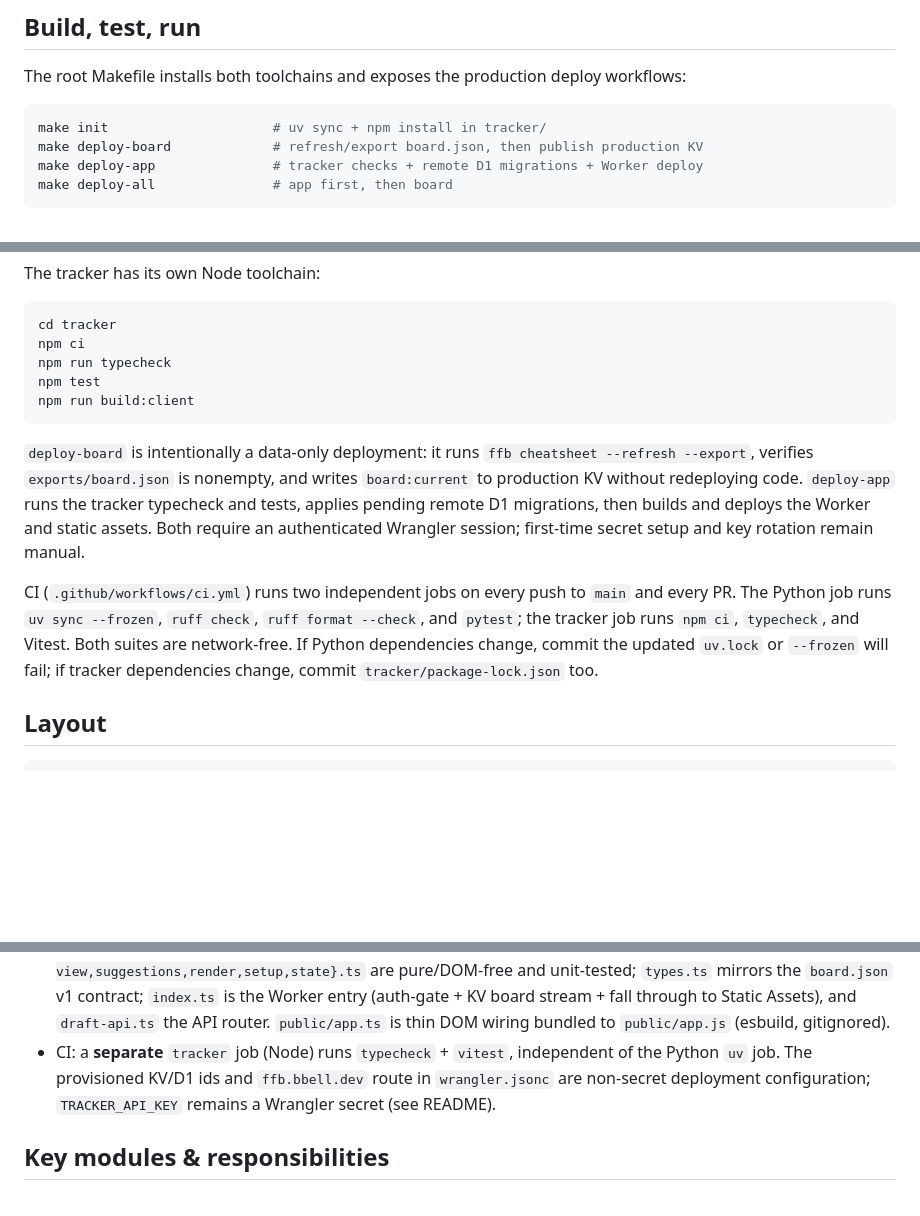
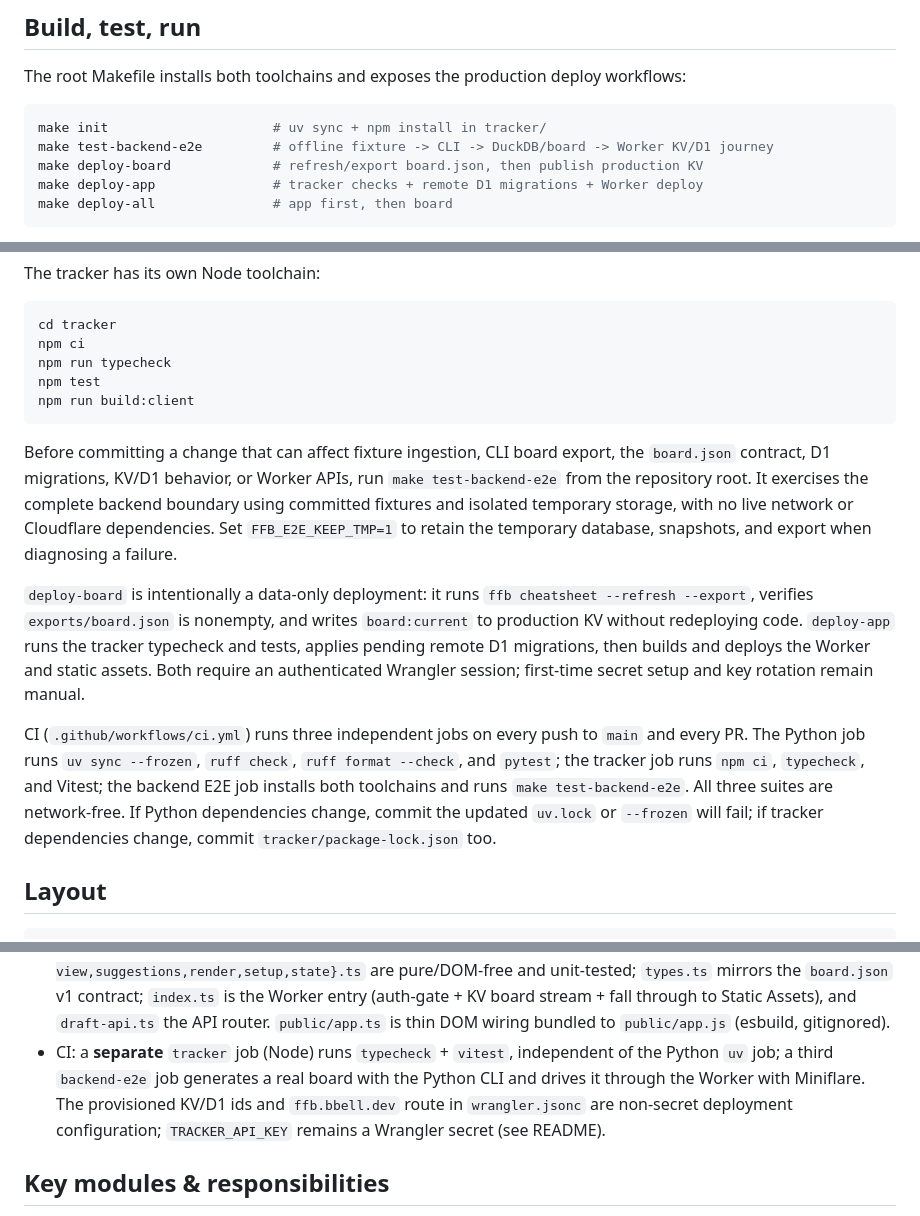
Before and after one commit to brian-bell/ffb, a Markdown page: AGENTS.md, 3 parts joined by grey strips. Drawn GitHub-style; blank space fills up the shorter version.

````diff
--- a/AGENTS.md
+++ b/AGENTS.md
@@ -14,6 +14,7 @@ workflows:
 
 ```sh
 make init                     # uv sync + npm install in tracker/
+make test-backend-e2e         # offline fixture -> CLI -> DuckDB/board -> Worker KV/D1 journey
 make deploy-board             # refresh/export board.json, then publish production KV
 make deploy-app               # tracker checks + remote D1 migrations + Worker deploy
 make deploy-all               # app first, then board
@@ -40,6 +41,13 @@ npm test
 npm run build:client
 ```
 
+Before committing a change that can affect fixture ingestion, CLI board export,
+the `board.json` contract, D1 migrations, KV/D1 behavior, or Worker APIs, run
+`make test-backend-e2e` from the repository root. It exercises the complete
+backend boundary using committed fixtures and isolated temporary storage, with
+no live network or Cloudflare dependencies. Set `FFB_E2E_KEEP_TMP=1` to retain
+the temporary database, snapshots, and export when diagnosing a failure.
+
 `deploy-board` is intentionally a data-only deployment: it runs `ffb
 cheatsheet --refresh --export`, verifies `exports/board.json` is nonempty, and
 writes `board:current` to production KV without redeploying code. `deploy-app`
@@ -47,12 +55,13 @@ runs the tracker typecheck and tests, applies pending remote D1 migrations, then
 builds and deploys the Worker and static assets. Both require an authenticated
 Wrangler session; first-time secret setup and key rotation remain manual.
 
-CI (`.github/workflows/ci.yml`) runs two independent jobs on every push to
+CI (`.github/workflows/ci.yml`) runs three independent jobs on every push to
 `main` and every PR. The Python job runs `uv sync --frozen`, `ruff check`, `ruff
 format --check`, and `pytest`; the tracker job runs `npm ci`, `typecheck`, and
-Vitest. Both suites are network-free. If Python dependencies change, commit the
-updated `uv.lock` or `--frozen` will fail; if tracker dependencies change,
-commit `tracker/package-lock.json` too.
+Vitest; the backend E2E job installs both toolchains and runs
+`make test-backend-e2e`. All three suites are network-free. If Python
+dependencies change, commit the updated `uv.lock` or `--frozen` will fail; if
+tracker dependencies change, commit `tracker/package-lock.json` too.
 
 ## Layout
 
@@ -133,9 +143,10 @@ time (a file path, **not** a Python import). Nothing in `src/ffb/` knows about i
   Static Assets), and `draft-api.ts` the API router. `public/app.ts` is thin DOM
   wiring bundled to `public/app.js` (esbuild, gitignored).
 - CI: a **separate** `tracker` job (Node) runs `typecheck` + `vitest`, independent
-  of the Python `uv` job. The provisioned KV/D1 ids and `ffb.bbell.dev` route in
-  `wrangler.jsonc` are non-secret deployment configuration; `TRACKER_API_KEY`
-  remains a Wrangler secret (see README).
+  of the Python `uv` job; a third `backend-e2e` job generates a real board with
+  the Python CLI and drives it through the Worker with Miniflare. The provisioned
+  KV/D1 ids and `ffb.bbell.dev` route in `wrangler.jsonc` are non-secret deployment
+  configuration; `TRACKER_API_KEY` remains a Wrangler secret (see README).
 
 ## Key modules & responsibilities
 
````
Also changed, not shown: other parts of AGENTS.md (+1 -0 lines), README.md (+5 -1 lines).
